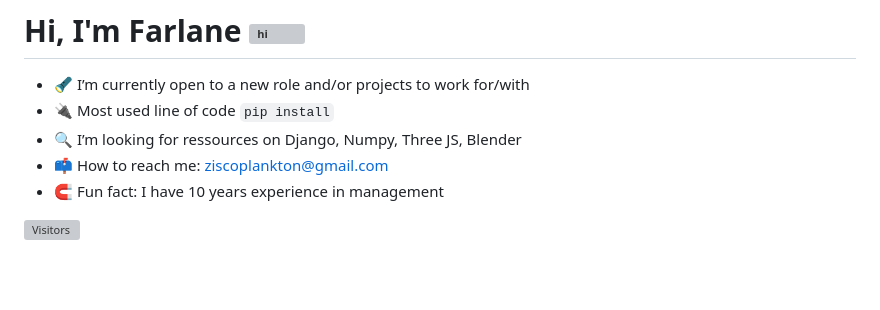
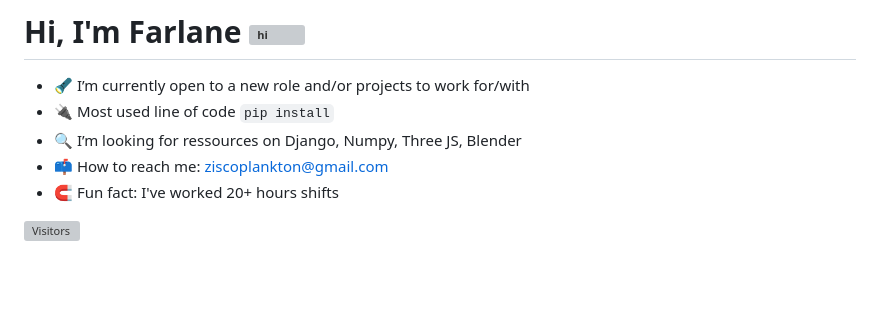
Before and after one commit to ziscoplankton/ziscoplankton.github.io, a Markdown page: README.md, the part around the change. Rendered like a GitHub page; grey boxes are pictures that could not be loaded.

Commit message:
little changes to readme

```diff
--- a/README.md
+++ b/README.md
@@ -4,7 +4,7 @@
 - 🔌 Most used line of code `pip install`
 - 🔍 I’m looking for ressources on Django, Numpy, Three JS, Blender
 - 📫 How to reach me: ziscoplankton@gmail.com
-- 🧲 Fun fact: I have 10 years experience in management
+- 🧲 Fun fact: I've worked 20+ hours shifts
 
 
 ![Visitors](https://api.visitorbadge.io/api/visitors?path=ziscoplankton.github.io&countColor=%2337d67a)
```
